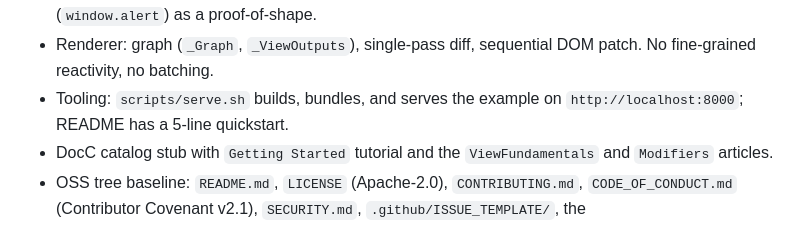
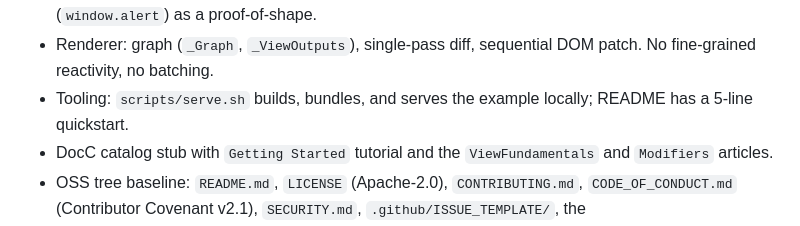
Before and after one commit to ATZLab/swift-web-ui, a Markdown page: CHANGELOG.md, the part around one of its changes. Rendered like a GitHub page.

```diff
--- a/CHANGELOG.md
+++ b/CHANGELOG.md
@@ -56,7 +56,7 @@ The entries below are reproduced verbatim from
 - Renderer: graph (`_Graph`, `_ViewOutputs`), single-pass diff,
   sequential DOM patch. No fine-grained reactivity, no batching.
 - Tooling: `scripts/serve.sh` builds, bundles, and serves the
-  example on `http://localhost:8000`; README has a 5-line quickstart.
+  example locally; README has a 5-line quickstart.
 - DocC catalog stub with `Getting Started` tutorial and the
   `ViewFundamentals` and `Modifiers` articles.
 - OSS tree baseline: `README.md`, `LICENSE` (Apache-2.0),
```
Also changed, not shown: other parts of CHANGELOG.md (+2 -2 lines).
